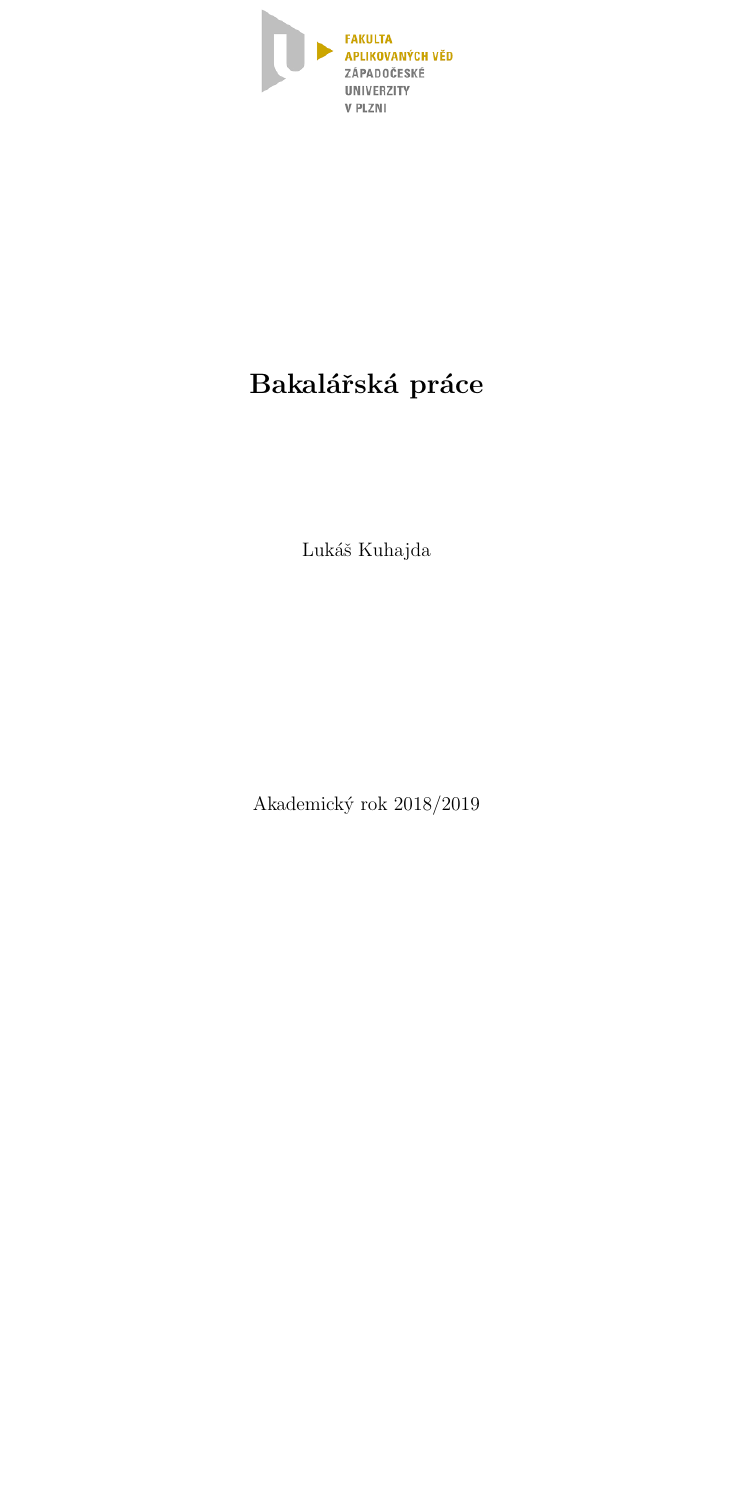
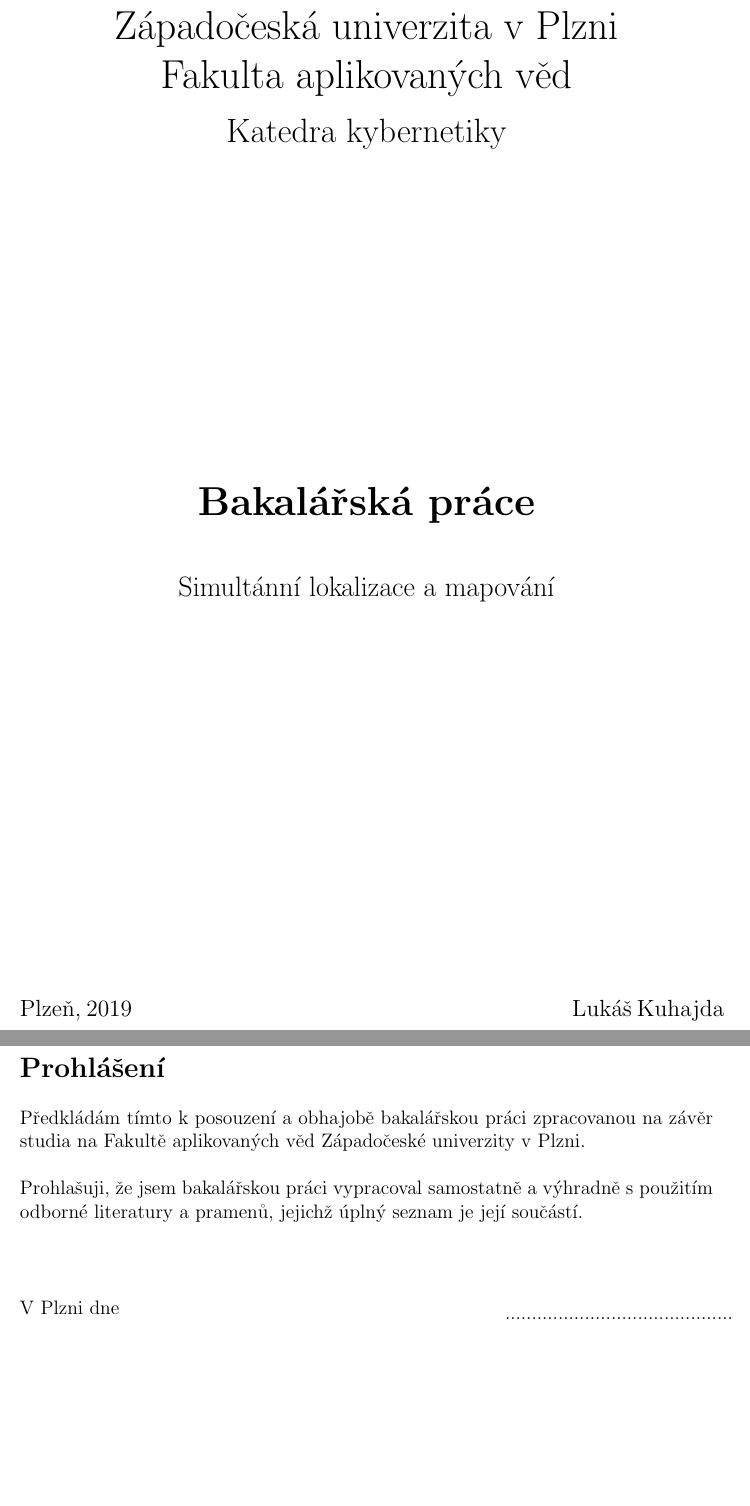
Before and after one commit to KuhajdaLu/projekt4, a LaTeX thesis (bakalarka/bakalarka.tex): part of page 1 of 56 before the commit and two parts of pages 1 and 2 of 57 after it, the two joined at a grey line, cut at the place of the change, the shorter picture padded with empty space. Compiled offline with pdfLaTeX.

Commit message:
Titluka, prohlášení, poděkování ADDED

```diff
--- a/bakalarka/bakalarka.tex
+++ b/bakalarka/bakalarka.tex
@@ -26,17 +26,46 @@
 \title{Bakalářská práce}
 \author{Lukáš Kuhajda}
 \date{Akademický rok 2018/2019}
+
 \begin{titlepage}
 	\begin{center}
-		\includegraphics[scale=0.5]{logo_zcu}\\
-		\vspace{5cm}
+		\begin{huge}
+			Západočeská univerzita v Plzni\\
+			Fakulta aplikovaných věd\\
+		\end{huge}
+		\vspace{0.3cm}
+		\begin{LARGE}
+			Katedra kybernetiky\\
+		\end{LARGE}
+		\vspace{7cm}
+		\begin{Huge}
+			\textbf{Bakalářská práce}\\
+		\end{Huge}
+		\vspace{1cm}
 		\begin{Large}
-			\textbf{\thetitle}\\
+			Simultánní lokalizace a mapování\\
 		\end{Large}
+		\vspace{8cm}
+	\end{center}
+	\large{Plzeň, 2019}		\quad \quad \quad \quad \quad \quad\quad \quad\quad\quad\quad\quad\quad\quad\quad\quad\quad\quad\quad \large{Lukáš Kuhajda}
+\end{titlepage}
 
-		\vspace{3cm}
-		\theauthor\\
-		\vspace{5cm}
-		\thedate
-	\end{center}
-\end{titlepage}
+
+\newpage
+
+\noindent\textbf{\Large{Prohlášení}}\\
+
+\noindent Předkládám tímto k posouzení a obhajobě bakalářskou práci zpracovanou na závěr studia na Fakultě aplikovaných věd Západočeské univerzity v Plzni.
+\newline
+\newline
+\thispagestyle{empty}
+Prohlašuji, že jsem bakalářskou práci vypracoval samostatně a výhradně s použitím odborné literatury a pramenů, jejichž úplný seznam je její součástí.\newline
+\newline\newline\newline
+\begin{minipage}{0.4\textwidth}
+	V Plzni dne
+\end{minipage} \hfill
+\begin{minipage}{0.30\textwidth}
+	\hspace{3cm}
+	...........................................
+\end{minipage}
+\newline\newline\newline\newline\newline\newline\newline\newline\newline\newline\newline\newline\newline\newline\newline\newline\newline\newline\newline\newline\newline\newline\newline\newline\newline
```
Also changed, not shown: bakalarka/bakalarka.pdf, bakalarka/bakalarka.tex (16 more changed lines), 4 other files.
